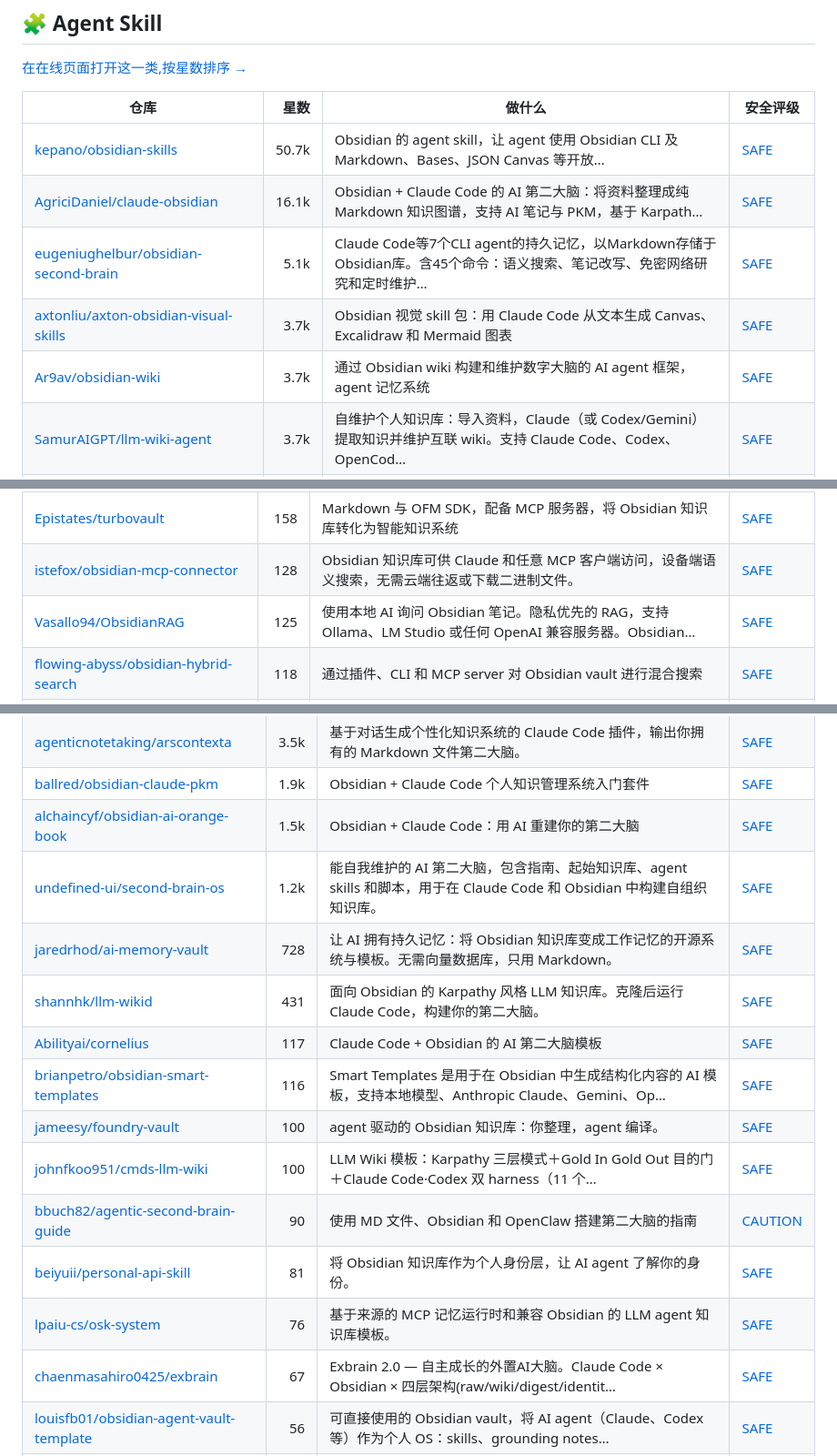
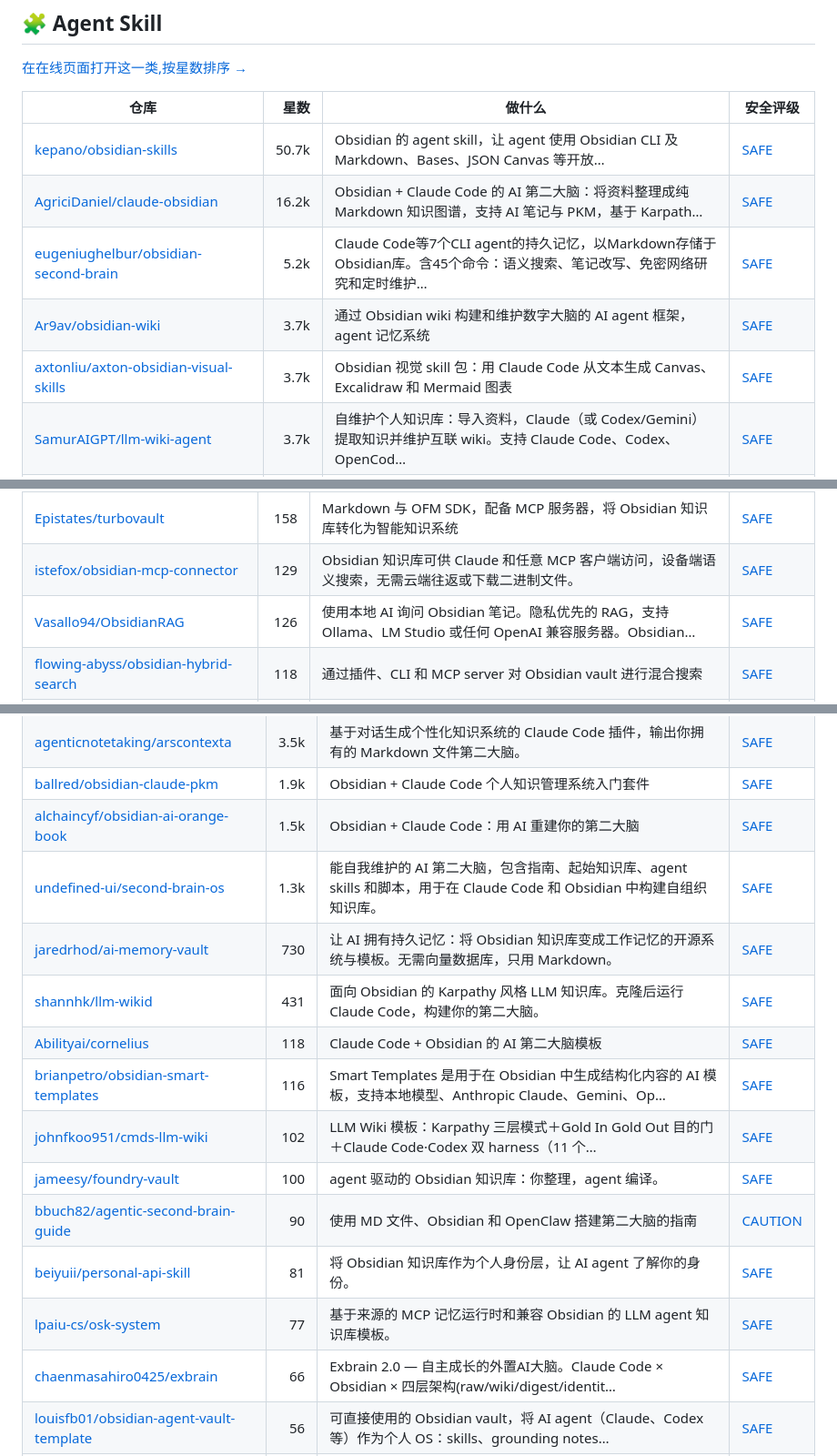
Before and after one commit to zhuyansen/awesome-obsidian-ai-skills, a Markdown page: README.zh-CN.md, 3 parts joined by grey strips. Shown at 91% size. GitHub-like rendering.

```diff
--- a/README.zh-CN.md
+++ b/README.zh-CN.md
@@ -81,10 +81,10 @@
 | 仓库 | 星数 | 做什么 | 安全评级 |
 |---|---:|---|---|
 | [kepano/obsidian-skills](https://github.com/kepano/obsidian-skills) | 50.7k | Obsidian 的 agent skill，让 agent 使用 Obsidian CLI 及 Markdown、Bases、JSON Canvas 等开放… | [SAFE](https://agentskillshub.top/skill/kepano/obsidian-skills/) |
-| [AgriciDaniel/claude-obsidian](https://github.com/AgriciDaniel/claude-obsidian) | 16.1k | Obsidian + Claude Code 的 AI 第二大脑：将资料整理成纯 Markdown 知识图谱，支持 AI 笔记与 PKM，基于 Karpath… | [SAFE](https://agentskillshub.top/skill/AgriciDaniel/claude-obsidian/) |
-| [eugeniughelbur/obsidian-second-brain](https://github.com/eugeniughelbur/obsidian-second-brain) | 5.1k | Claude Code等7个CLI agent的持久记忆，以Markdown存储于Obsidian库。含45个命令：语义搜索、笔记改写、免密网络研究和定时维护… | [SAFE](https://agentskillshub.top/skill/eugeniughelbur/obsidian-second-brain/) |
+| [AgriciDaniel/claude-obsidian](https://github.com/AgriciDaniel/claude-obsidian) | 16.2k | Obsidian + Claude Code 的 AI 第二大脑：将资料整理成纯 Markdown 知识图谱，支持 AI 笔记与 PKM，基于 Karpath… | [SAFE](https://agentskillshub.top/skill/AgriciDaniel/claude-obsidian/) |
+| [eugeniughelbur/obsidian-second-brain](https://github.com/eugeniughelbur/obsidian-second-brain) | 5.2k | Claude Code等7个CLI agent的持久记忆，以Markdown存储于Obsidian库。含45个命令：语义搜索、笔记改写、免密网络研究和定时维护… | [SAFE](https://agentskillshub.top/skill/eugeniughelbur/obsidian-second-brain/) |
+| [Ar9av/obsidian-wiki](https://github.com/Ar9av/obsidian-wiki) | 3.7k | 通过 Obsidian wiki 构建和维护数字大脑的 AI agent 框架，agent 记忆系统 | [SAFE](https://agentskillshub.top/skill/Ar9av/obsidian-wiki/) |
 | [axtonliu/axton-obsidian-visual-skills](https://github.com/axtonliu/axton-obsidian-visual-skills) | 3.7k | Obsidian 视觉 skill 包：用 Claude Code 从文本生成 Canvas、Excalidraw 和 Mermaid 图表 | [SAFE](https://agentskillshub.top/skill/axtonliu/axton-obsidian-visual-skills/) |
-| [Ar9av/obsidian-wiki](https://github.com/Ar9av/obsidian-wiki) | 3.7k | 通过 Obsidian wiki 构建和维护数字大脑的 AI agent 框架，agent 记忆系统 | [SAFE](https://agentskillshub.top/skill/Ar9av/obsidian-wiki/) |
 | [SamurAIGPT/llm-wiki-agent](https://github.com/SamurAIGPT/llm-wiki-agent) | 3.7k | 自维护个人知识库：导入资料，Claude（或 Codex/Gemini）提取知识并维护互联 wiki。支持 Claude Code、Codex、OpenCod… | [SAFE](https://agentskillshub.top/skill/SamurAIGPT/llm-wiki-agent/) |
 | [Astro-Han/karpathy-llm-wiki](https://github.com/Astro-Han/karpathy-llm-wiki) | 2.7k | 兼容 Agent Skills 的 LLM wiki，适用于 Claude Code、Cursor 和 Codex。用原始资料、引用和 linting 构建… | [SAFE](https://agentskillshub.top/skill/Astro-Han/karpathy-llm-wiki/) |
 | [juliye2025/evil-read-arxiv](https://github.com/juliye2025/evil-read-arxiv) | 1.8k | Claude Code+Obsidian，快速读论文 | [SAFE](https://agentskillshub.top/skill/juliye2025/evil-read-arxiv/) |
@@ -143,8 +143,8 @@
 | [jimprosser/obsidian-web-mcp](https://github.com/jimprosser/obsidian-web-mcp) | 188 | 远程 MCP server 访问 Obsidian vault，支持 Claude、手机和 MCP client；OAuth 2.0、Cloudflare T… | [SAFE](https://agentskillshub.top/skill/jimprosser/obsidian-web-mcp/) |
 | [devwhodevs/engraph](https://github.com/devwhodevs/engraph) | 174 | 面向 AI agents 的本地知识图谱，为 Obsidian vault 提供混合搜索和 MCP server。 | [SAFE](https://agentskillshub.top/skill/devwhodevs/engraph/) |
 | [Epistates/turbovault](https://github.com/Epistates/turbovault) | 158 | Markdown 与 OFM SDK，配备 MCP 服务器，将 Obsidian 知识库转化为智能知识系统 | [SAFE](https://agentskillshub.top/skill/Epistates/turbovault/) |
-| [istefox/obsidian-mcp-connector](https://github.com/istefox/obsidian-mcp-connector) | 128 | Obsidian 知识库可供 Claude 和任意 MCP 客户端访问，设备端语义搜索，无需云端往返或下载二进制文件。 | [SAFE](https://agentskillshub.top/skill/istefox/obsidian-mcp-connector/) |
-| [Vasallo94/ObsidianRAG](https://github.com/Vasallo94/ObsidianRAG) | 125 | 使用本地 AI 询问 Obsidian 笔记。隐私优先的 RAG，支持 Ollama、LM Studio 或任何 OpenAI 兼容服务器。Obsidian… | [SAFE](https://agentskillshub.top/skill/Vasallo94/ObsidianRAG/) |
+| [istefox/obsidian-mcp-connector](https://github.com/istefox/obsidian-mcp-connector) | 129 | Obsidian 知识库可供 Claude 和任意 MCP 客户端访问，设备端语义搜索，无需云端往返或下载二进制文件。 | [SAFE](https://agentskillshub.top/skill/istefox/obsidian-mcp-connector/) |
+| [Vasallo94/ObsidianRAG](https://github.com/Vasallo94/ObsidianRAG) | 126 | 使用本地 AI 询问 Obsidian 笔记。隐私优先的 RAG，支持 Ollama、LM Studio 或任何 OpenAI 兼容服务器。Obsidian… | [SAFE](https://agentskillshub.top/skill/Vasallo94/ObsidianRAG/) |
 | [flowing-abyss/obsidian-hybrid-search](https://github.com/flowing-abyss/obsidian-hybrid-search) | 118 | 通过插件、CLI 和 MCP server 对 Obsidian vault 进行混合搜索 | [SAFE](https://agentskillshub.top/skill/flowing-abyss/obsidian-hybrid-search/) |
 | [petersolopov/obsidian-claude-ide](https://github.com/petersolopov/obsidian-claude-ide) | 103 | Obsidian 插件——为 Claude Code 提供实时编辑器上下文 | [SAFE](https://agentskillshub.top/skill/petersolopov/obsidian-claude-ide/) |
 | [klemensgc/modular-context-obsidian-plugin](https://github.com/klemensgc/modular-context-obsidian-plugin) | 101 | 模块化上下文：Karpathy LLM 知识库与 Gmail、G-Cal，多账户 Claude Code MCP 服务器，本地优先并加密 | [SAFE](https://agentskillshub.top/skill/klemensgc/modular-context-obsidian-plugin/) |
@@ -220,17 +221,17 @@
 | [agenticnotetaking/arscontexta](https://github.com/agenticnotetaking/arscontexta) | 3.5k | 基于对话生成个性化知识系统的 Claude Code 插件，输出你拥有的 Markdown 文件第二大脑。 | [SAFE](https://agentskillshub.top/skill/agenticnotetaking/arscontexta/) |
 | [ballred/obsidian-claude-pkm](https://github.com/ballred/obsidian-claude-pkm) | 1.9k | Obsidian + Claude Code 个人知识管理系统入门套件 | [SAFE](https://agentskillshub.top/skill/ballred/obsidian-claude-pkm/) |
 | [alchaincyf/obsidian-ai-orange-book](https://github.com/alchaincyf/obsidian-ai-orange-book) | 1.5k | Obsidian + Claude Code：用 AI 重建你的第二大脑 | [SAFE](https://agentskillshub.top/skill/alchaincyf/obsidian-ai-orange-book/) |
-| [undefined-ui/second-brain-os](https://github.com/undefined-ui/second-brain-os) | 1.2k | 能自我维护的 AI 第二大脑，包含指南、起始知识库、agent skills 和脚本，用于在 Claude Code 和 Obsidian 中构建自组织知识库。 | [SAFE](https://agentskillshub.top/skill/undefined-ui/second-brain-os/) |
-| [jaredrhod/ai-memory-vault](https://github.com/jaredrhod/ai-memory-vault) | 728 | 让 AI 拥有持久记忆：将 Obsidian 知识库变成工作记忆的开源系统与模板。无需向量数据库，只用 Markdown。 | [SAFE](https://agentskillshub.top/skill/jaredrhod/ai-memory-vault/) |
+| [undefined-ui/second-brain-os](https://github.com/undefined-ui/second-brain-os) | 1.3k | 能自我维护的 AI 第二大脑，包含指南、起始知识库、agent skills 和脚本，用于在 Claude Code 和 Obsidian 中构建自组织知识库。 | [SAFE](https://agentskillshub.top/skill/undefined-ui/second-brain-os/) |
+| [jaredrhod/ai-memory-vault](https://github.com/jaredrhod/ai-memory-vault) | 730 | 让 AI 拥有持久记忆：将 Obsidian 知识库变成工作记忆的开源系统与模板。无需向量数据库，只用 Markdown。 | [SAFE](https://agentskillshub.top/skill/jaredrhod/ai-memory-vault/) |
 | [shannhk/llm-wikid](https://github.com/shannhk/llm-wikid) | 431 | 面向 Obsidian 的 Karpathy 风格 LLM 知识库。克隆后运行 Claude Code，构建你的第二大脑。 | [SAFE](https://agentskillshub.top/skill/shannhk/llm-wikid/) |
-| [Abilityai/cornelius](https://github.com/Abilityai/cornelius) | 117 | Claude Code + Obsidian 的 AI 第二大脑模板 | [SAFE](https://agentskillshub.top/skill/Abilityai/cornelius/) |
+| [Abilityai/cornelius](https://github.com/Abilityai/cornelius) | 118 | Claude Code + Obsidian 的 AI 第二大脑模板 | [SAFE](https://agentskillshub.top/skill/Abilityai/cornelius/) |
 | [brianpetro/obsidian-smart-templates](https://github.com/brianpetro/obsidian-smart-templates) | 116 | Smart Templates 是用于在 Obsidian 中生成结构化内容的 AI 模板，支持本地模型、Anthropic Claude、Gemini、Op… | [SAFE](https://agentskillshub.top/skill/brianpetro/obsidian-smart-templates/) |
+| [johnfkoo951/cmds-llm-wiki](https://github.com/johnfkoo951/cmds-llm-wiki) | 102 | LLM Wiki 模板：Karpathy 三层模式＋Gold In Gold Out 目的门＋Claude Code·Codex 双 harness（11 个… | [SAFE](https://agentskillshub.top/skill/johnfkoo951/cmds-llm-wiki/) |
 | [jameesy/foundry-vault](https://github.com/jameesy/foundry-vault) | 100 | agent 驱动的 Obsidian 知识库：你整理，agent 编译。 | [SAFE](https://agentskillshub.top/skill/jameesy/foundry-vault/) |
-| [johnfkoo951/cmds-llm-wiki](https://github.com/johnfkoo951/cmds-llm-wiki) | 100 | LLM Wiki 模板：Karpathy 三层模式＋Gold In Gold Out 目的门＋Claude Code·Codex 双 harness（11 个… | [SAFE](https://agentskillshub.top/skill/johnfkoo951/cmds-llm-wiki/) |
 | [bbuch82/agentic-second-brain-guide](https://github.com/bbuch82/agentic-second-brain-guide) | 90 | 使用 MD 文件、Obsidian 和 OpenClaw 搭建第二大脑的指南 | [CAUTION](https://agentskillshub.top/skill/bbuch82/agentic-second-brain-guide/) |
 | [beiyuii/personal-api-skill](https://github.com/beiyuii/personal-api-skill) | 81 | 将 Obsidian 知识库作为个人身份层，让 AI agent 了解你的身份。 | [SAFE](https://agentskillshub.top/skill/beiyuii/personal-api-skill/) |
-| [lpaiu-cs/osk-system](https://github.com/lpaiu-cs/osk-system) | 76 | 基于来源的 MCP 记忆运行时和兼容 Obsidian 的 LLM agent 知识库模板。 | [SAFE](https://agentskillshub.top/skill/lpaiu-cs/osk-system/) |
-| [chaenmasahiro0425/exbrain](https://github.com/chaenmasahiro0425/exbrain) | 67 | Exbrain 2.0 — 自主成长的外置AI大脑。Claude Code × Obsidian × 四层架构(raw/wiki/digest/identit… | [SAFE](https://agentskillshub.top/skill/chaenmasahiro0425/exbrain/) |
+| [lpaiu-cs/osk-system](https://github.com/lpaiu-cs/osk-system) | 77 | 基于来源的 MCP 记忆运行时和兼容 Obsidian 的 LLM agent 知识库模板。 | [SAFE](https://agentskillshub.top/skill/lpaiu-cs/osk-system/) |
+| [chaenmasahiro0425/exbrain](https://github.com/chaenmasahiro0425/exbrain) | 66 | Exbrain 2.0 — 自主成长的外置AI大脑。Claude Code × Obsidian × 四层架构(raw/wiki/digest/identit… | [SAFE](https://agentskillshub.top/skill/chaenmasahiro0425/exbrain/) |
 | [louisfb01/obsidian-agent-vault-template](https://github.com/louisfb01/obsidian-agent-vault-template) | 56 | 可直接使用的 Obsidian vault，将 AI agent（Claude、Codex 等）作为个人 OS：skills、grounding notes… | [SAFE](https://agentskillshub.top/skill/louisfb01/obsidian-agent-vault-template/) |
 | [ashish141199/obsidian-claude-code](https://github.com/ashish141199/obsidian-claude-code) | 54 | Claude Code 的 Obsidian 工作流模板：用于知识管理的斜杠命令和结构 | [SAFE](https://agentskillshub.top/skill/ashish141199/obsidian-claude-code/) |
 | [sean-esk/second-brain-gtd](https://github.com/sean-esk/second-brain-gtd) | 53 | 使用 Obsidian 和 Claude Code skill 构建助手的第二大脑 | [SAFE](https://agentskillshub.top/skill/sean-esk/second-brain-gtd/) |
```
Also changed, not shown: other parts of README.zh-CN.md (+19 -18 lines), README.md (+30 -29 lines), assets/previews/NOTICE.md (+1 -0 lines), assets/previews/SystemSculpt__obsidian-systemsculpt-ai.jpg (added), 2 other files.
